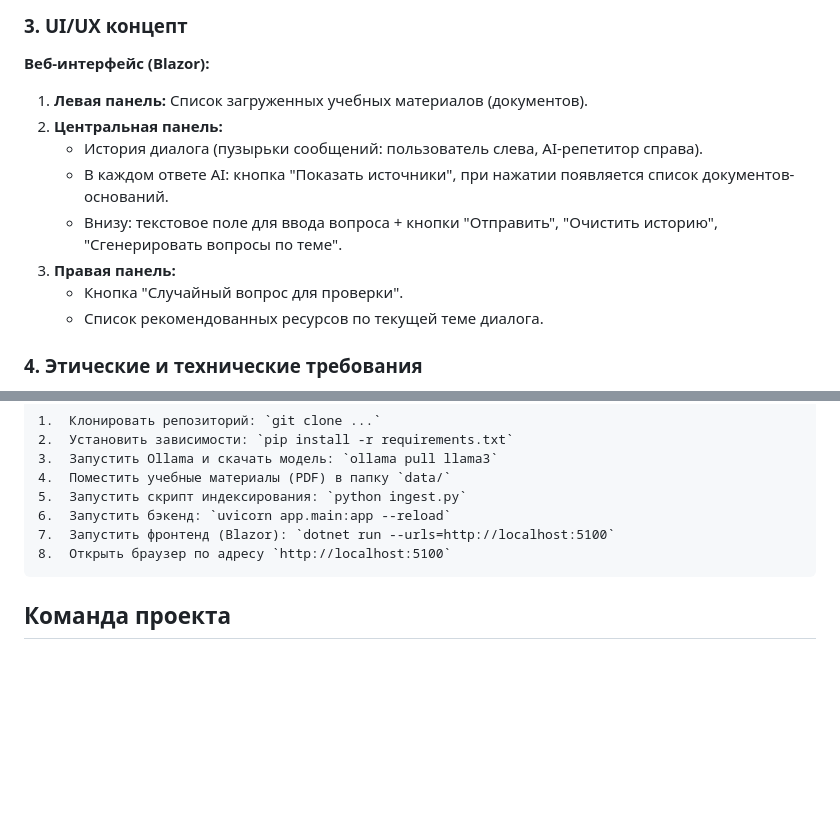
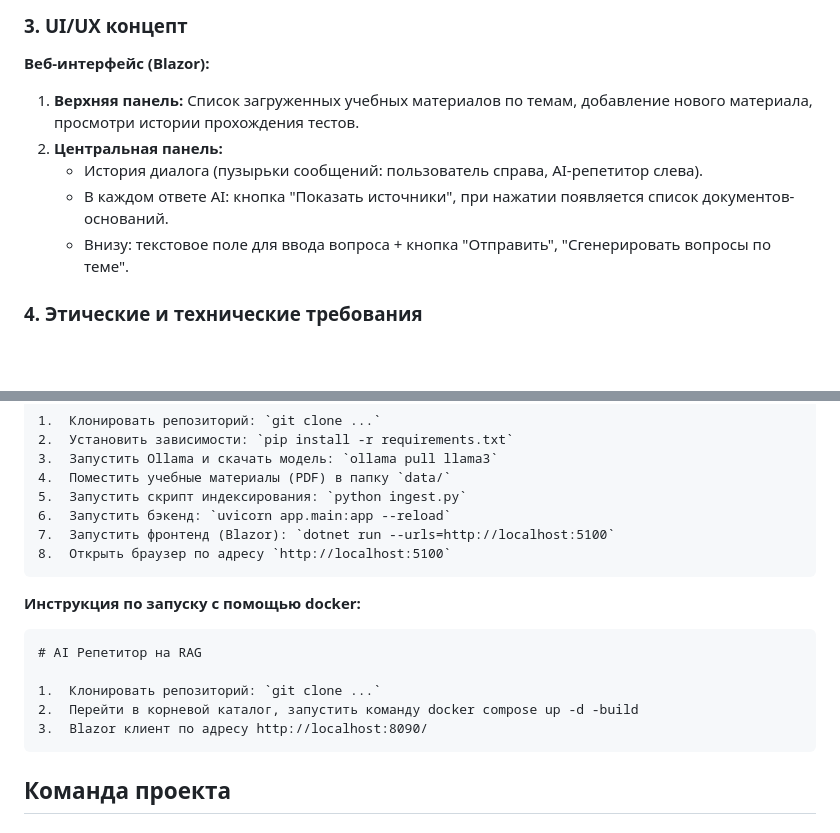
Before and after one commit to r-revel/Hack25-AI-Tutor, a Markdown page: README.md, 2 parts joined by grey strips. GitHub-like rendering; blank space fills up the shorter version.

````diff
--- a/README.md
+++ b/README.md
@@ -49,14 +49,11 @@
 ### **3. UI/UX концепт**
 
 **Веб-интерфейс (Blazor):**
-1.  **Левая панель:** Список загруженных учебных материалов (документов).
+1.  **Верхняя панель:** Список загруженных учебных материалов по темам, добавление нового материала, просмотри истории прохождения тестов.
 2.  **Центральная панель:**
-    *   История диалога (пузырьки сообщений: пользователь слева, AI-репетитор справа).
+    *   История диалога (пузырьки сообщений: пользователь справа, AI-репетитор слева).
     *   В каждом ответе AI: кнопка "Показать источники", при нажатии появляется список документов-оснований.
-    *   Внизу: текстовое поле для ввода вопроса + кнопки "Отправить", "Очистить историю", "Сгенерировать вопросы по теме".
-3.  **Правая панель:**
-    *   Кнопка "Случайный вопрос для проверки".
-    *   Список рекомендованных ресурсов по текущей теме диалога.
+    *   Внизу: текстовое поле для ввода вопроса + кнопка "Отправить", "Сгенерировать вопросы по теме".
 
 ### **4. Этические и технические требования**
 
@@ -87,6 +84,15 @@
 8.  Открыть браузер по адресу `http://localhost:5100`
 ```
 
+**Инструкция по запуску с помощью docker:**
+```markdown
+# AI Репетитор на RAG
+
+1.  Клонировать репозиторий: `git clone ...`
+2.  Перейти в корневой каталог, запустить команду docker compose up -d -build
+3.  Blazor клиент по адресу http://localhost:8090/
+```
+
 ## Команда проекта
 
 ### Над проектом работали:
````
